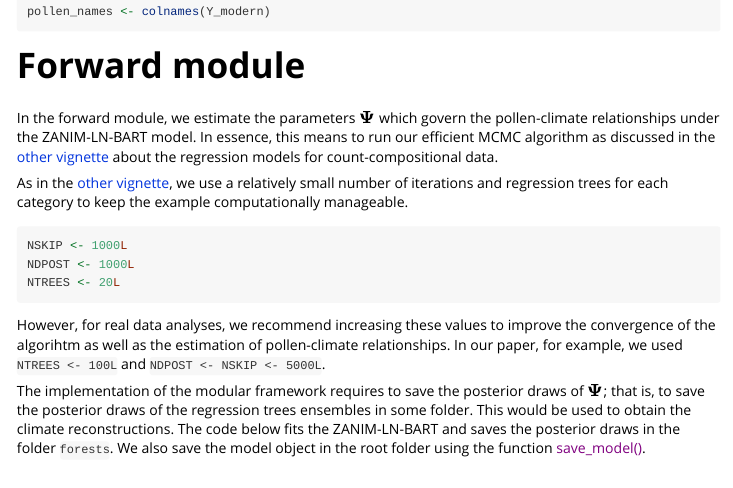
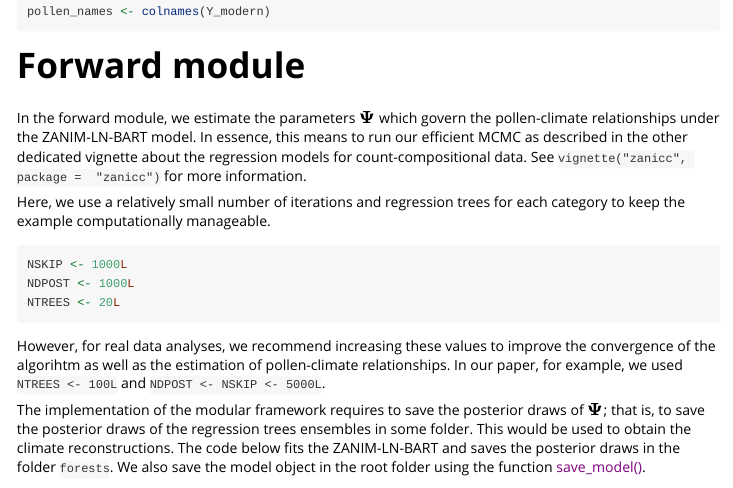
Before and after one commit to AndrMenezes/zanicc, an R Markdown document (vignettes/palaeoclimate.Rmd): the page in a window 1100 px wide, from 2260 px down. Rendered offline with R 4.5, knitr and Pandoc, with nearby package versions; some code elsewhere in the file could not run offline.

Commit message:
remove invalid url for the vignette

````diff
--- a/vignettes/palaeoclimate.Rmd
+++ b/vignettes/palaeoclimate.Rmd
@@ -131,13 +131,12 @@ pollen_names <- colnames(Y_modern)
 
 In the forward module, we estimate the parameters $\boldsymbol{\Psi}$ which govern
 the pollen-climate relationships under the ZANIM-LN-BART model.
-In essence, this means to run our efficient MCMC algorithm as discussed in the
-[other vignette](zanicc.html) about the regression models for count-compositional data.
+In essence, this means to run our efficient MCMC as described in the other
+dedicated vignette about the regression models for count-compositional data.
+See `vignette("zanicc", package =  "zanicc")` for more information.
 
-As in the [other vignette](zanicc.html), we use a relatively small number of
-iterations and regression trees for each category to keep the example
-computationally manageable.
-
+Here, we use a relatively small number of iterations and regression trees for
+each category to keep the example computationally manageable.
 ```{r settings}
 NSKIP <- 1000L
 NDPOST <- 1000L
````
